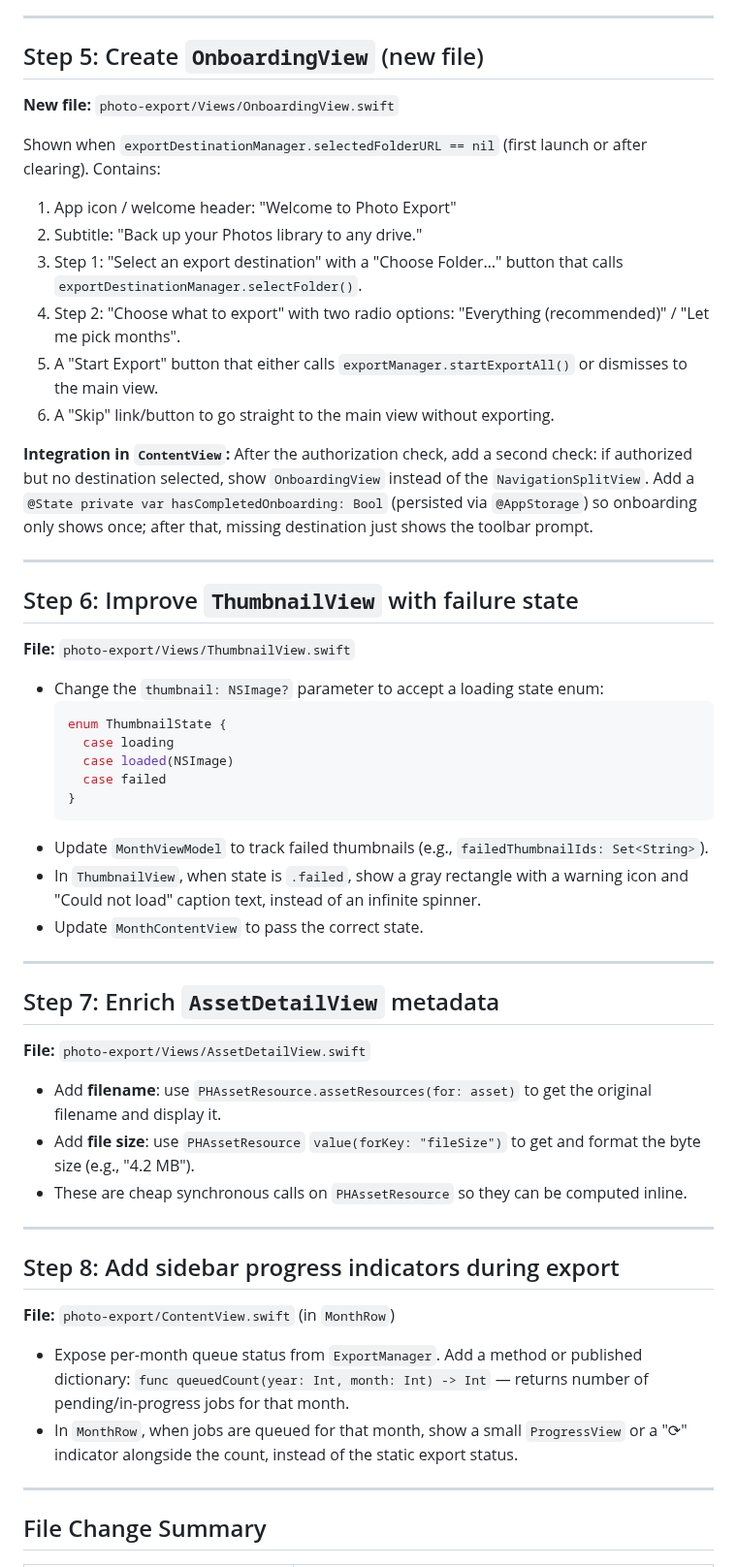
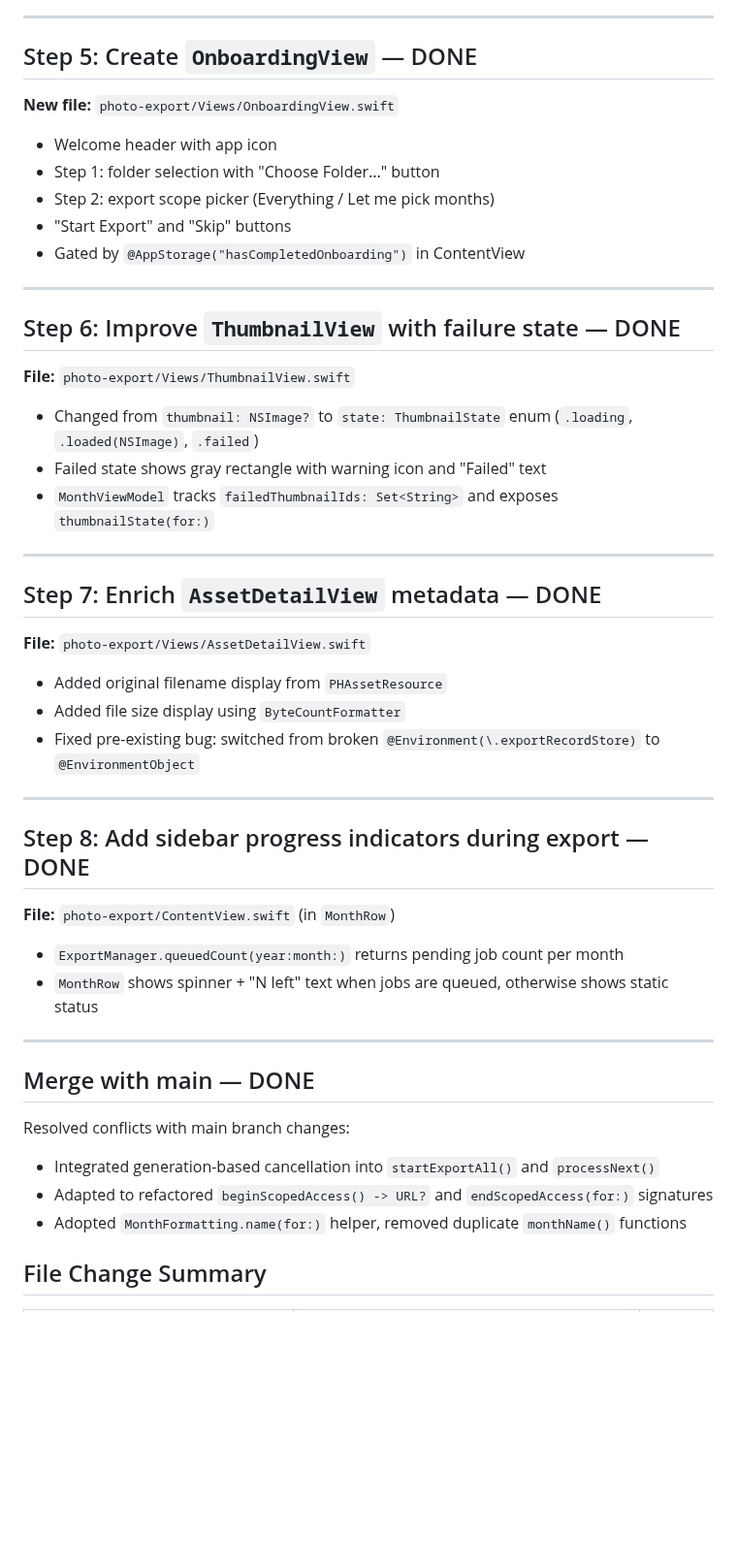
Before and after one commit to valtteriluomapareto/vibe-icloud-photo-export, a Markdown page: plan.md, the part around one of its changes. Shown at 97% size. Rendered like a GitHub page; blank space fills up the shorter version.

````diff
--- a/plan.md
+++ b/plan.md
@@ -60,60 +53,53 @@ This view reads from `ExportManager` and `ExportDestinationManager` via `@Enviro
 
 ---
 
-## Step 5: Create `OnboardingView` (new file)
+## Step 5: Create `OnboardingView` — DONE
 
 **New file:** `photo-export/Views/OnboardingView.swift`
 
-Shown when `exportDestinationManager.selectedFolderURL == nil` (first launch or after clearing). Contains:
-
-1. App icon / welcome header: "Welcome to Photo Export"
-2. Subtitle: "Back up your Photos library to any drive."
-3. Step 1: "Select an export destination" with a "Choose Folder…" button that calls `exportDestinationManager.selectFolder()`.
-4. Step 2: "Choose what to export" with two radio options: "Everything (recommended)" / "Let me pick months".
-5. A "Start Export" button that either calls `exportManager.startExportAll()` or dismisses to the main view.
-6. A "Skip" link/button to go straight to the main view without exporting.
-
-**Integration in `ContentView`:** After the authorization check, add a second check: if authorized but no destination selected, show `OnboardingView` instead of the `NavigationSplitView`. Add a `@State private var hasCompletedOnboarding: Bool` (persisted via `@AppStorage`) so onboarding only shows once; after that, missing destination just shows the toolbar prompt.
+- Welcome header with app icon
+- Step 1: folder selection with "Choose Folder..." button
+- Step 2: export scope picker (Everything / Let me pick months)
+- "Start Export" and "Skip" buttons
+- Gated by `@AppStorage("hasCompletedOnboarding")` in ContentView
 
 ---
 
-## Step 6: Improve `ThumbnailView` with failure state
+## Step 6: Improve `ThumbnailView` with failure state — DONE
 
 **File:** `photo-export/Views/ThumbnailView.swift`
 
-- Change the `thumbnail: NSImage?` parameter to accept a loading state enum:
-  ```swift
-  enum ThumbnailState {
-    case loading
-    case loaded(NSImage)
-    case failed
-  }
-  ```
-- Update `MonthViewModel` to track failed thumbnails (e.g., `failedThumbnailIds: Set<String>`).
-- In `ThumbnailView`, when state is `.failed`, show a gray rectangle with a warning icon and "Could not load" caption text, instead of an infinite spinner.
-- Update `MonthContentView` to pass the correct state.
+- Changed from `thumbnail: NSImage?` to `state: ThumbnailState` enum (`.loading`, `.loaded(NSImage)`, `.failed`)
+- Failed state shows gray rectangle with warning icon and "Failed" text
+- `MonthViewModel` tracks `failedThumbnailIds: Set<String>` and exposes `thumbnailState(for:)`
 
 ---
 
-## Step 7: Enrich `AssetDetailView` metadata
+## Step 7: Enrich `AssetDetailView` metadata — DONE
 
 **File:** `photo-export/Views/AssetDetailView.swift`
 
-- Add **filename**: use `PHAssetResource.assetResources(for: asset)` to get the original filename and display it.
-- Add **file size**: use `PHAssetResource` `value(forKey: "fileSize")` to get and format the byte size (e.g., "4.2 MB").
-- These are cheap synchronous calls on `PHAssetResource` so they can be computed inline.
+- Added original filename display from `PHAssetResource`
+- Added file size display using `ByteCountFormatter`
+- Fixed pre-existing bug: switched from broken `@Environment(\.exportRecordStore)` to `@EnvironmentObject`
 
 ---
 
-## Step 8: Add sidebar progress indicators during export
+## Step 8: Add sidebar progress indicators during export — DONE
 
 **File:** `photo-export/ContentView.swift` (in `MonthRow`)
 
-- Expose per-month queue status from `ExportManager`. Add a method or published dictionary:
-  `func queuedCount(year: Int, month: Int) -> Int` — returns number of pending/in-progress jobs for that month.
-- In `MonthRow`, when jobs are queued for that month, show a small `ProgressView` or a "⟳" indicator alongside the count, instead of the static export status.
+- `ExportManager.queuedCount(year:month:)` returns pending job count per month
+- `MonthRow` shows spinner + "N left" text when jobs are queued, otherwise shows static status
 
 ---
 
+## Merge with main — DONE
+
+Resolved conflicts with main branch changes:
+- Integrated generation-based cancellation into `startExportAll()` and `processNext()`
+- Adapted to refactored `beginScopedAccess() -> URL?` and `endScopedAccess(for:)` signatures
+- Adopted `MonthFormatting.name(for:)` helper, removed duplicate `monthName()` functions
+
 ## File Change Summary
 
````
Also changed, not shown: other parts of plan.md (+36 -49 lines).
